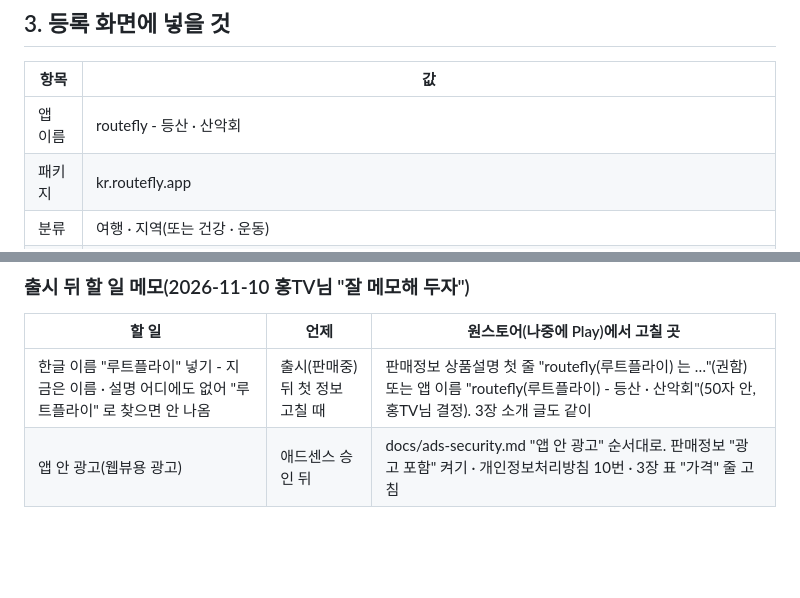
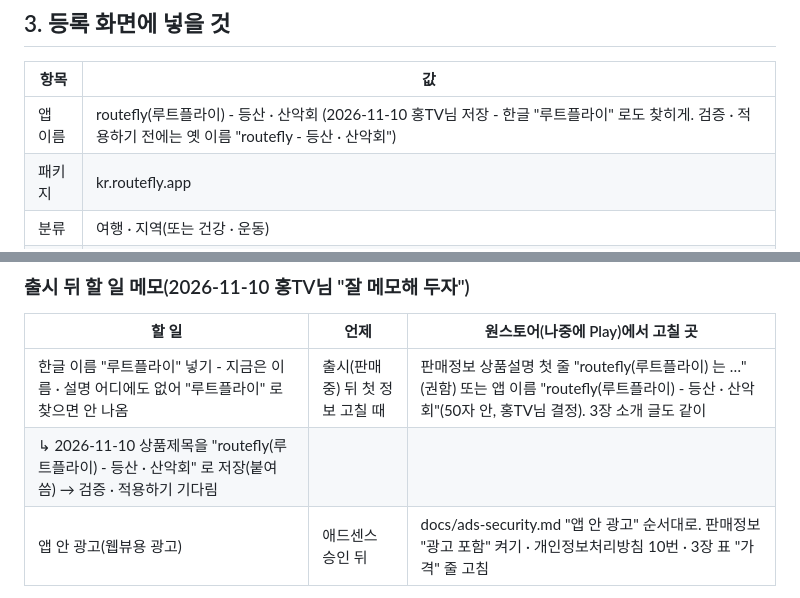
Before and after one commit to chogilhong/routefly, a Markdown page: docs/store-onestore.md, 2 parts joined by grey strips. Drawn GitHub-style; blank space fills up the shorter version.

Commit message:
원스토어 문서: 상품제목 routefly(루트플라이) - 등산 · 산악회 저장(검증 · 적용 기다림)
Co-Authored-By: Claude Opus 5.5 <noreply@anthropic.com>
Claude-Session: https://claude.ai/code/session_01MHSSRBsQKpCR2DHwkzaDkG

```diff
--- a/docs/store-onestore.md
+++ b/docs/store-onestore.md
@@ -31,7 +31,7 @@ Play · 애플은 조직 계정에 DUNS 번호가 필요해(D&B 신청 중, 11-1
 
 | 항목 | 값 |
 |---|---|
-| 앱 이름 | routefly - 등산 · 산악회 |
+| 앱 이름 | routefly(루트플라이) - 등산 · 산악회 (2026-11-10 홍TV님 저장 - 한글 "루트플라이" 로도 찾히게. 검증 · 적용하기 전에는 옛 이름 "routefly - 등산 · 산악회") |
 | 패키지 | kr.routefly.app |
 | 분류 | 여행 · 지역(또는 건강 · 운동) |
 | 이용 등급 | 전체 이용가(폭력 · 결제 없음, 위치는 산행 · 안전용) |
@@ -177,6 +177,7 @@ routefly 는 등산 · 걷기 · 자전거 코스를 3D 지형 위로 날아가
 | 할 일 | 언제 | 원스토어(나중에 Play)에서 고칠 곳 |
 |---|---|---|
 | 한글 이름 "루트플라이" 넣기 - 지금은 이름 · 설명 어디에도 없어 "루트플라이" 로 찾으면 안 나옴 | 출시(판매중) 뒤 첫 정보 고칠 때 | 판매정보 상품설명 첫 줄 "routefly(루트플라이) 는 …"(권함) 또는 앱 이름 "routefly(루트플라이) - 등산 · 산악회"(50자 안, 홍TV님 결정). 3장 소개 글도 같이 |
+|   ↳ 2026-11-10 상품제목을 "routefly(루트플라이) - 등산 · 산악회" 로 저장(붙여 씀) → 검증 · 적용하기 기다림 | | |
 | 앱 안 광고(웹뷰용 광고) | 애드센스 승인 뒤 | docs/ads-security.md "앱 안 광고" 순서대로. 판매정보 "광고 포함" 켜기 · 개인정보처리방침 10번 · 3장 표 "가격" 줄 고침 |
 
 서버 배포만으로 앱에도 바로 반영되지만, 아래가 바뀌면 APK 를 안 바꿔도 등록 정보는 고칩니다(앱이 하는 일과 등록 정보가 같아야 함 - 기준은 3장 "원스토어에 넣은 답").
```
